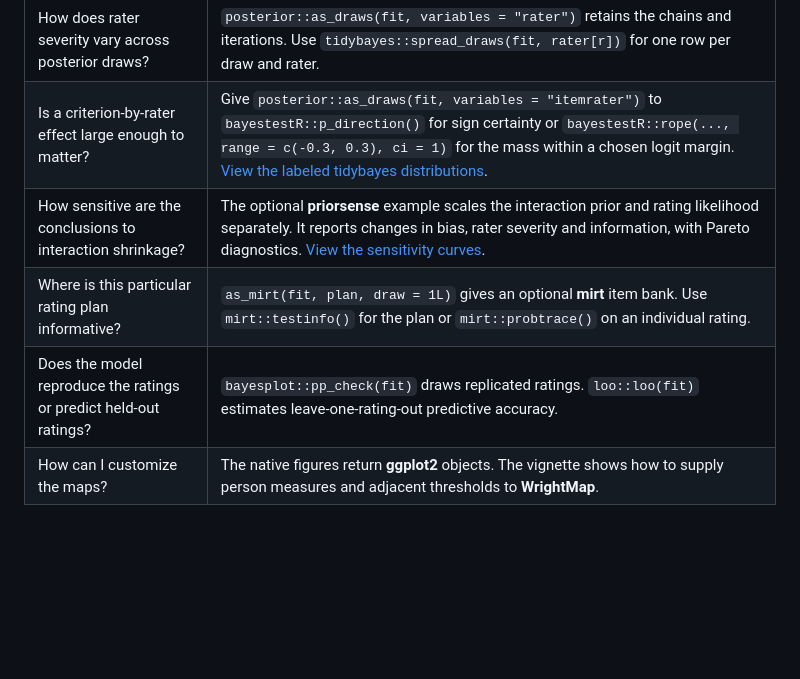
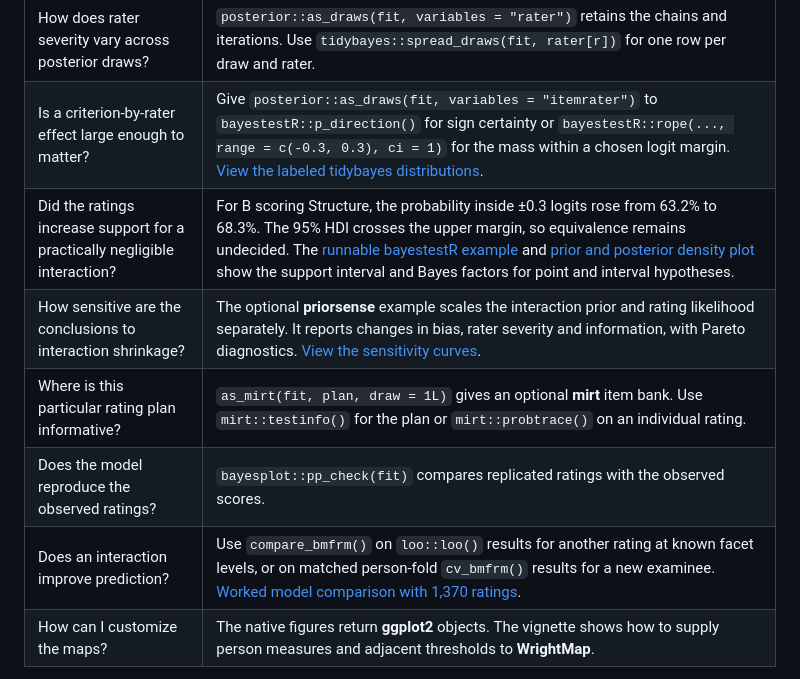
Before and after one commit to egumasa/BayesMFRM, a Markdown page: README.md, the part around the change. Rendered like a GitHub page; blank space fills up the shorter version.

Commit message:
Distinguish practical equivalence, Bayes factors and predictive comparisons

```diff
--- a/README.md
+++ b/README.md
@@ -106,9 +106,11 @@ numbers of ratings per examinee.
 | --- | --- |
 | How does rater severity vary across posterior draws? | `posterior::as_draws(fit, variables = "rater")` retains the chains and iterations. Use `tidybayes::spread_draws(fit, rater[r])` for one row per draw and rater. |
 | Is a criterion-by-rater effect large enough to matter? | Give `posterior::as_draws(fit, variables = "itemrater")` to `bayestestR::p_direction()` for sign certainty or `bayestestR::rope(..., range = c(-0.3, 0.3), ci = 1)` for the mass within a chosen logit margin. [View the labeled tidybayes distributions](man/figures/writing-interaction-rope.png). |
+| Did the ratings increase support for a practically negligible interaction? | For B scoring Structure, the probability inside ±0.3 logits rose from 63.2% to 68.3%. The 95% HDI crosses the upper margin, so equivalence remains undecided. The [runnable bayestestR example](inst/examples/evidence-writing.R) and [prior and posterior density plot](man/figures/writing-evidence.png) show the support interval and Bayes factors for point and interval hypotheses. |
 | How sensitive are the conclusions to interaction shrinkage? | The optional **priorsense** example scales the interaction prior and rating likelihood separately. It reports changes in bias, rater severity and information, with Pareto diagnostics. [View the sensitivity curves](man/figures/writing-power-sensitivity.png). |
 | Where is this particular rating plan informative? | `as_mirt(fit, plan, draw = 1L)` gives an optional **mirt** item bank. Use `mirt::testinfo()` for the plan or `mirt::probtrace()` on an individual rating. |
-| Does the model reproduce the ratings or predict held-out ratings? | `bayesplot::pp_check(fit)` draws replicated ratings. `loo::loo(fit)` estimates leave-one-rating-out predictive accuracy. |
+| Does the model reproduce the observed ratings? | `bayesplot::pp_check(fit)` compares replicated ratings with the observed scores. |
+| Does an interaction improve prediction? | Use `compare_bmfrm()` on `loo::loo()` results for another rating at known facet levels, or on matched person-fold `cv_bmfrm()` results for a new examinee. [Worked model comparison with 1,370 ratings](docs/model-comparison-ratings1.md). |
 | How can I customize the maps? | The native figures return **ggplot2** objects. The vignette shows how to supply person measures and adjacent thresholds to **WrightMap**. |
 
 The mirt bank preserves the selected draw's logit scale, including the rater,
```
Also changed, not shown: NEWS.md (+2 -0 lines), man/figures/writing-evidence.png (added), 5 other files.
